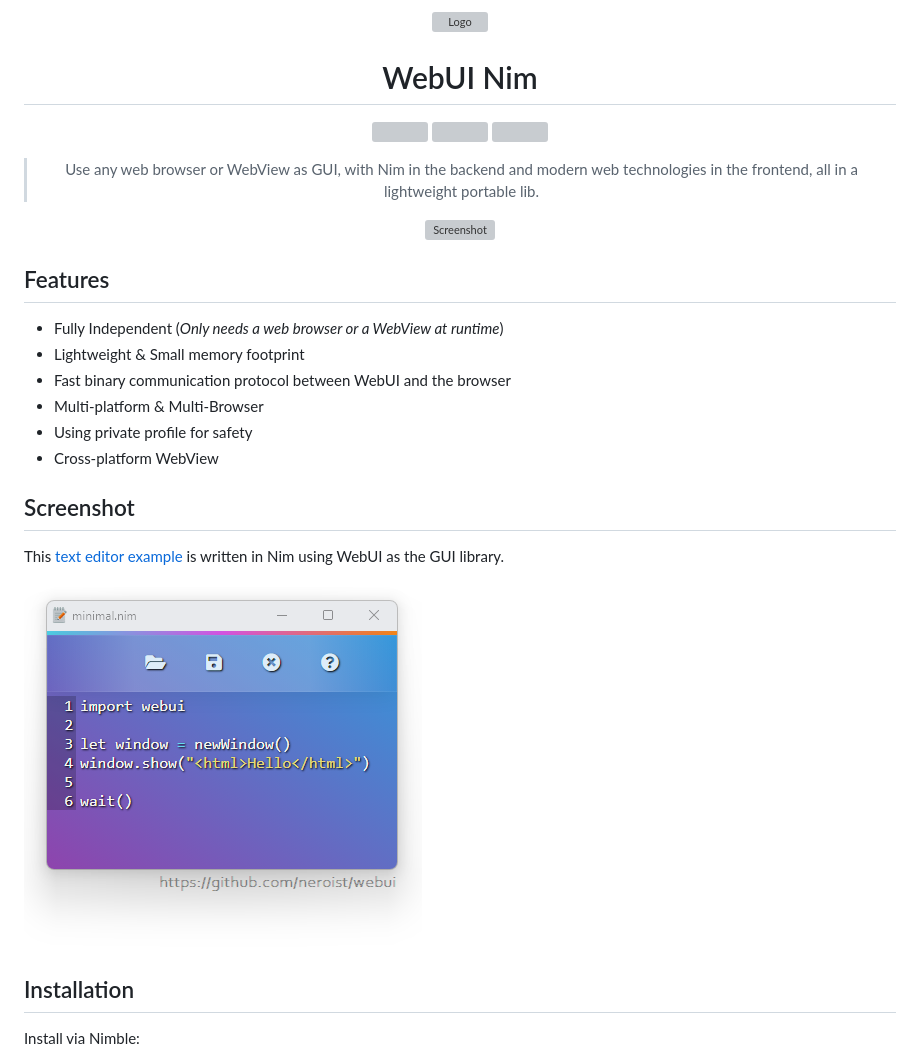
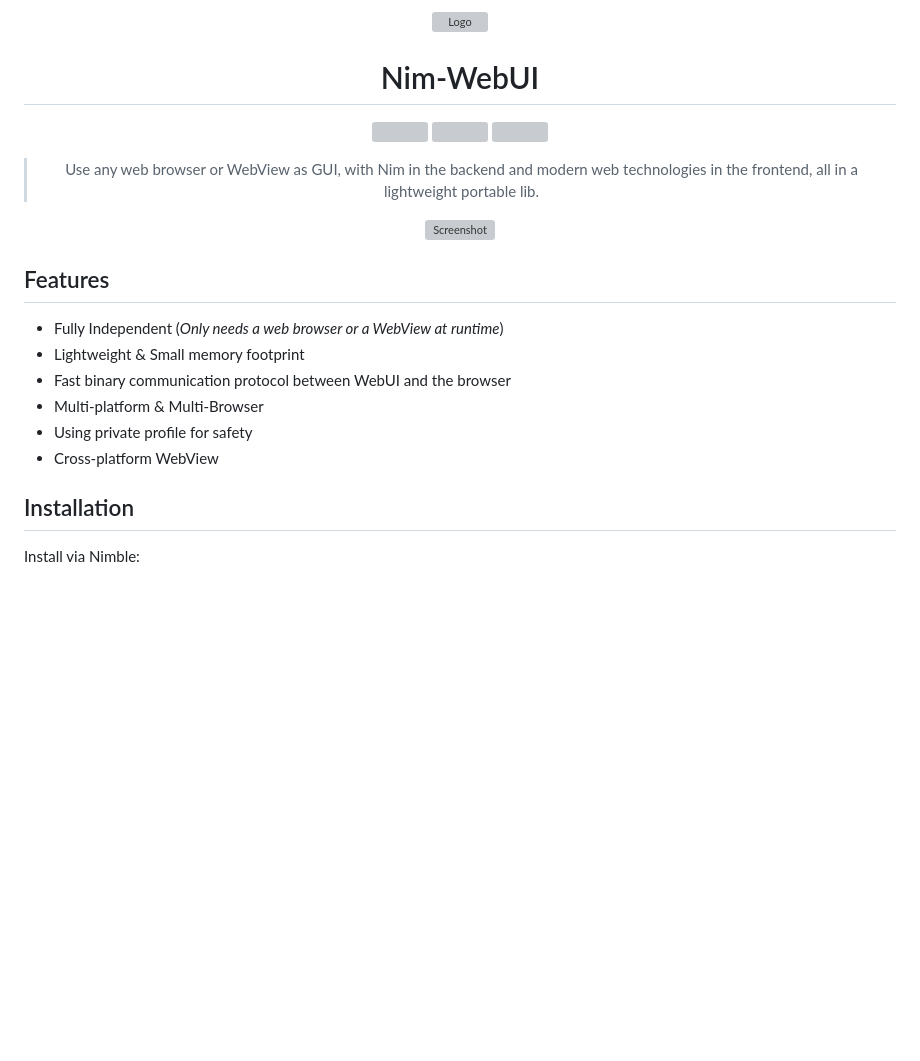
Before and after one commit to webui-dev/nim-webui, a Markdown page: README.md, the part around the change printed below. Drawn GitHub-style; blank space fills up the shorter version; grey boxes are pictures that could not be loaded.

```diff
--- a/README.md
+++ b/README.md
@@ -4,5 +4,5 @@
 
-# WebUI Nim
+# Nim-WebUI
 
 <!-- [build-status]: https://img.shields.io/github/actions/workflow/status/webui-dev/webui-nim/ci.yml?branch=main&style=for-the-badge&logo=githubactions&labelColor=414868&logoColor=C0CAF5 -->
 [last-commit]: https://img.shields.io/github/last-commit/webui-dev/nim-webui?style=for-the-badge&logo=github&logoColor=C0CAF5&labelColor=414868
@@ -34,12 +34,6 @@ Instead of using a third-party library, WebUI instead uses a pre-installed brows
 * Multi-platform & Multi-Browser
 * Using private profile for safety
 * Cross-platform WebView
-
-## Screenshot
-
-This [text editor example](https://github.com/neroist/webui/tree/main/examples/text_editor) is written in Nim using WebUI as the GUI library.
-
-![ScreenShot](nim_example.png)
 
 ## Installation
 
```
Also changed, not shown: other parts of README.md (+2 -2 lines).
